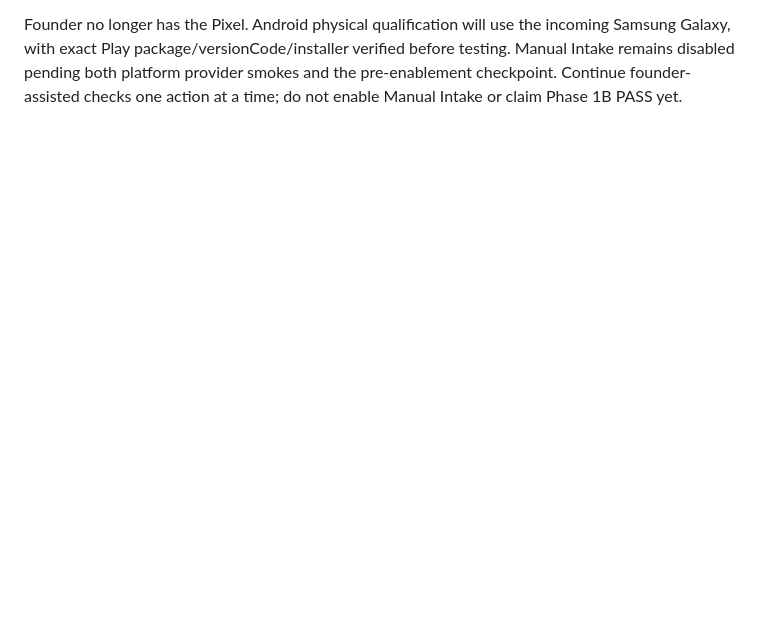
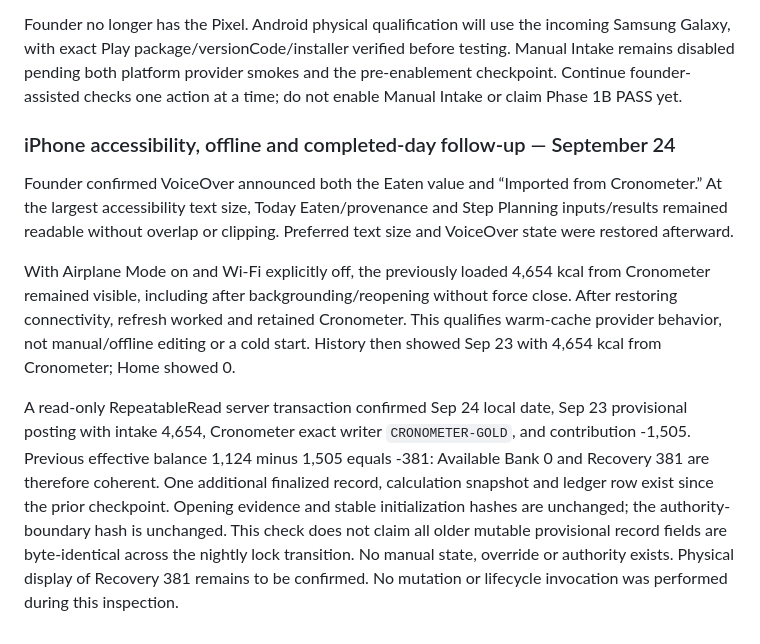
Before and after one commit to PhilBKouokam/CalorieBank, a Markdown page: docs/deployment/manual-intake-phase1b.md, the part around the change. Drawn GitHub-style; blank space fills up the shorter version.

Commit message:
docs: record iPhone offline and completed-day evidence [skip render]

```diff
--- a/docs/deployment/manual-intake-phase1b.md
+++ b/docs/deployment/manual-intake-phase1b.md
@@ -307,3 +307,28 @@ incoming Samsung Galaxy, with exact Play package/versionCode/installer verified
 before testing. Manual Intake remains disabled pending both platform provider
 smokes and the pre-enablement checkpoint. Continue founder-assisted checks one
 action at a time; do not enable Manual Intake or claim Phase 1B PASS yet.
+
+### iPhone accessibility, offline and completed-day follow-up — September 24
+
+Founder confirmed VoiceOver announced both the Eaten value and “Imported from
+Cronometer.” At the largest accessibility text size, Today Eaten/provenance and
+Step Planning inputs/results remained readable without overlap or clipping.
+Preferred text size and VoiceOver state were restored afterward.
+
+With Airplane Mode on and Wi-Fi explicitly off, the previously loaded 4,654 kcal
+from Cronometer remained visible, including after backgrounding/reopening without
+force close. After restoring connectivity, refresh worked and retained Cronometer.
+This qualifies warm-cache provider behavior, not manual/offline editing or a cold
+start. History then showed Sep 23 with 4,654 kcal from Cronometer; Home showed 0.
+
+A read-only RepeatableRead server transaction confirmed Sep 24 local date,
+Sep 23 provisional posting with intake 4,654, Cronometer exact writer
+`CRONOMETER-GOLD`, and contribution -1,505. Previous effective balance 1,124 minus
+1,505 equals -381: Available Bank 0 and Recovery 381 are therefore coherent.
+One additional finalized record, calculation snapshot and ledger row exist since
+the prior checkpoint. Opening evidence and stable initialization hashes are
+unchanged; the authority-boundary hash is unchanged. This check does not claim
+all older mutable provisional record fields are byte-identical across the nightly
+lock transition. No manual state, override or authority exists. Physical display
+of Recovery 381 remains to be confirmed. No mutation or lifecycle invocation was
+performed during this inspection.
```
